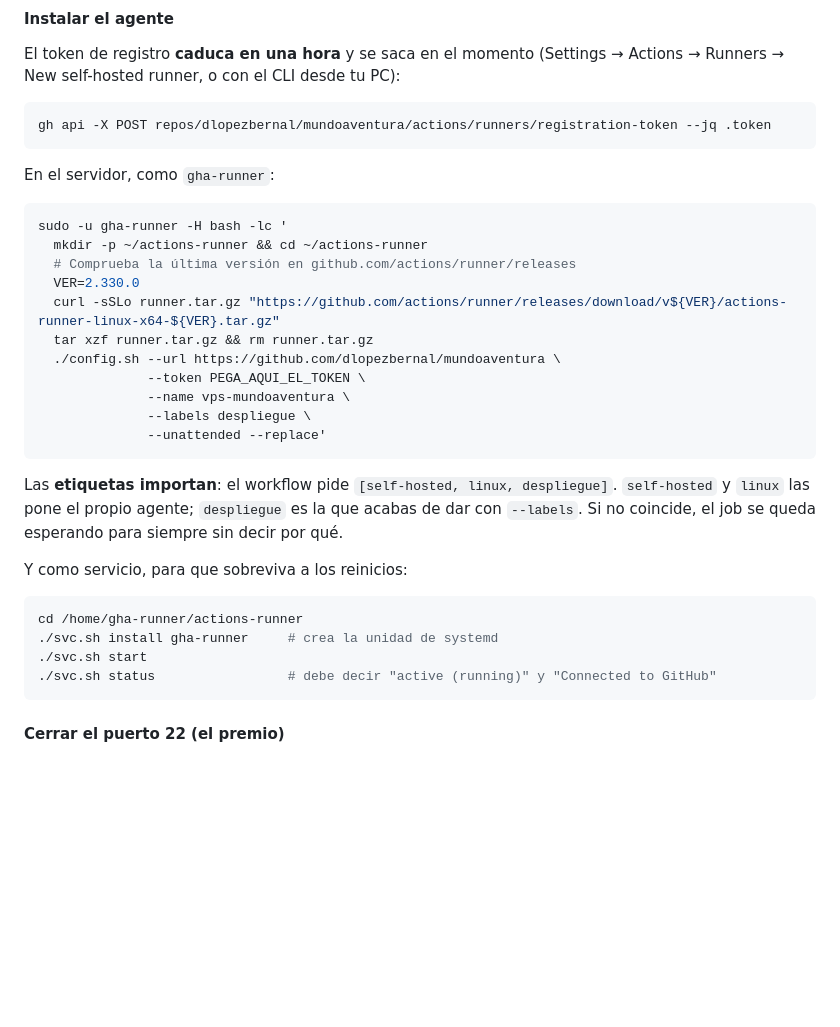
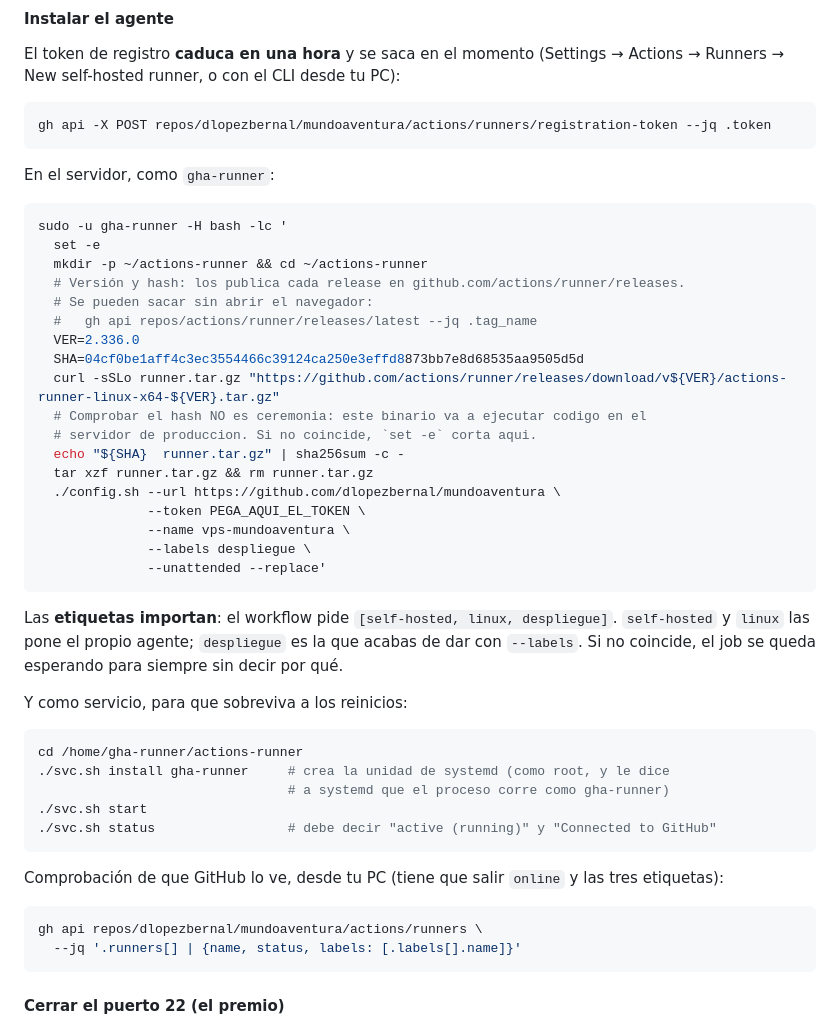
Before and after one commit to dlopezbernal/mundoaventura, a Markdown page: docs/DESPLIEGUE.md, the part around the change. Drawn GitHub-style; blank space fills up the shorter version.

Commit message:
docs(deploy): version real del runner, verificacion del hash y comprobacion
Al instalarlo de verdad salieron tres cosas que el procedimiento no
cubria: la version del ejemplo estaba desfasada (v2.336.0 hoy), faltaba
verificar el sha256 del tarball —este binario va a ejecutar codigo en
produccion, no es ceremonia— y faltaba la comprobacion final de que
GitHub ve el agente `online` y con las tres etiquetas.

Co-Authored-By: Claude Opus 5 (1M context) <noreply@anthropic.com>
Claude-Session: https://claude.ai/code/session_019cD2NmNZjkAUBveiAAKDKn

````diff
--- a/docs/DESPLIEGUE.md
+++ b/docs/DESPLIEGUE.md
@@ -785,10 +785,17 @@ En el servidor, como `gha-runner`:
 
 ```bash
 sudo -u gha-runner -H bash -lc '
+  set -e
   mkdir -p ~/actions-runner && cd ~/actions-runner
-  # Comprueba la última versión en github.com/actions/runner/releases
-  VER=2.330.0
+  # Versión y hash: los publica cada release en github.com/actions/runner/releases.
+  # Se pueden sacar sin abrir el navegador:
+  #   gh api repos/actions/runner/releases/latest --jq .tag_name
+  VER=2.336.0
+  SHA=04cf0be1aff4c3ec3554466c39124ca250e3effd8873bb7e8d68535aa9505d5d
   curl -sSLo runner.tar.gz "https://github.com/actions/runner/releases/download/v${VER}/actions-runner-linux-x64-${VER}.tar.gz"
+  # Comprobar el hash NO es ceremonia: este binario va a ejecutar codigo en el
+  # servidor de produccion. Si no coincide, `set -e` corta aqui.
+  echo "${SHA}  runner.tar.gz" | sha256sum -c -
   tar xzf runner.tar.gz && rm runner.tar.gz
   ./config.sh --url https://github.com/dlopezbernal/mundoaventura \
               --token PEGA_AQUI_EL_TOKEN \
@@ -805,9 +812,17 @@ Y como servicio, para que sobreviva a los reinicios:
 
 ```bash
 cd /home/gha-runner/actions-runner
-./svc.sh install gha-runner     # crea la unidad de systemd
+./svc.sh install gha-runner     # crea la unidad de systemd (como root, y le dice
+                                # a systemd que el proceso corre como gha-runner)
 ./svc.sh start
 ./svc.sh status                 # debe decir "active (running)" y "Connected to GitHub"
+```
+
+Comprobación de que GitHub lo ve, desde tu PC (tiene que salir `online` y las tres etiquetas):
+
+```bash
+gh api repos/dlopezbernal/mundoaventura/actions/runners \
+  --jq '.runners[] | {name, status, labels: [.labels[].name]}'
 ```
 
 #### Cerrar el puerto 22 (el premio)
````
